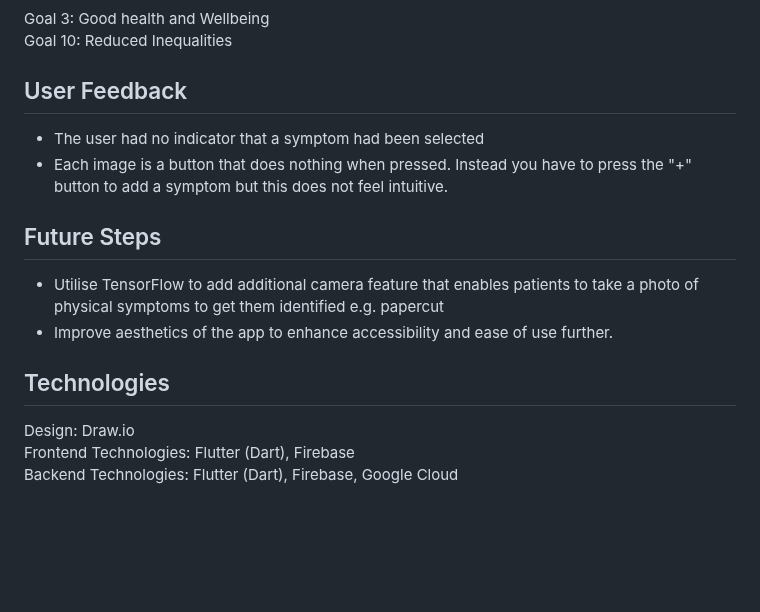
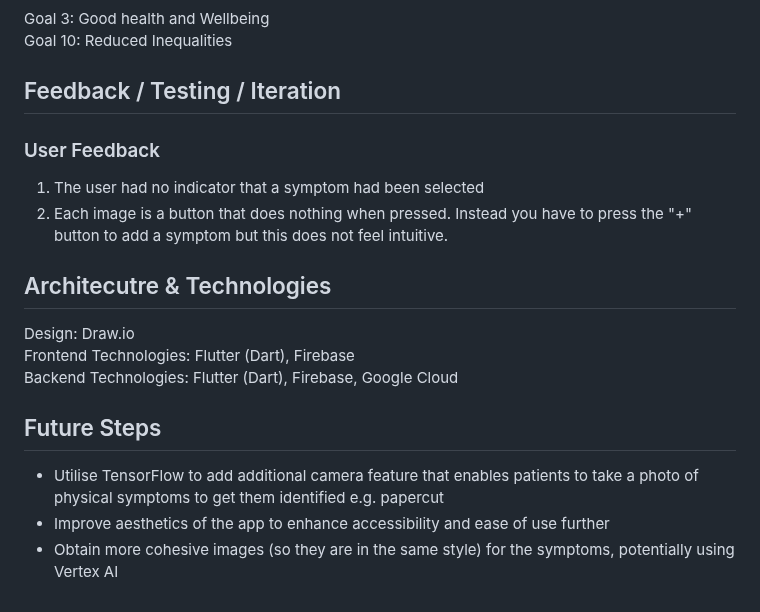
Before and after one commit to wd7512/GDSC-solution-challenge, a Markdown page: README.md, the part around the change. GitHub-like rendering; blank space fills up the shorter version.

```diff
--- a/README.md
+++ b/README.md
@@ -20,15 +20,17 @@ Being first generation and second generation immigrants, we understand first-han
 Goal 3: Good health and Wellbeing
 Goal 10: Reduced Inequalities
 
-## User Feedback
-- The user had no indicator that a symptom had been selected
-- Each image is a button that does nothing when pressed. Instead you have to press the "+" button to add a symptom but this does not feel intuitive.
+## Feedback / Testing / Iteration
+### User Feedback
+1. The user had no indicator that a symptom had been selected
+2. Each image is a button that does nothing when pressed. Instead you have to press the "+" button to add a symptom but this does not feel intuitive.
+
+## Architecutre & Technologies
+Design: Draw.io
+Frontend Technologies: Flutter (Dart), Firebase
+Backend Technologies: Flutter (Dart), Firebase, Google Cloud
 
 ## Future Steps
 - Utilise TensorFlow to add additional camera feature that enables patients to take a photo of physical symptoms to get them identified e.g. papercut
-- Improve aesthetics of the app to enhance accessibility and ease of use further.
-
-## Technologies
-Design: Draw.io
-Frontend Technologies: Flutter (Dart), Firebase
-Backend Technologies: Flutter (Dart), Firebase, Google Cloud
+- Improve aesthetics of the app to enhance accessibility and ease of use further
+- Obtain more cohesive images (so they are in the same style) for the symptoms, potentially using Vertex AI
```
